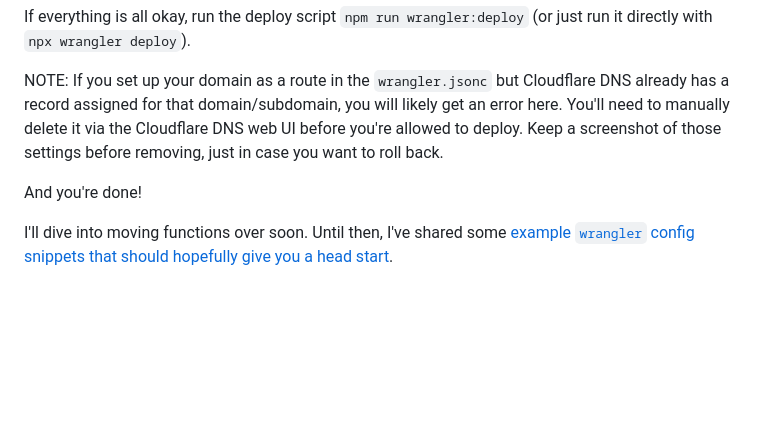
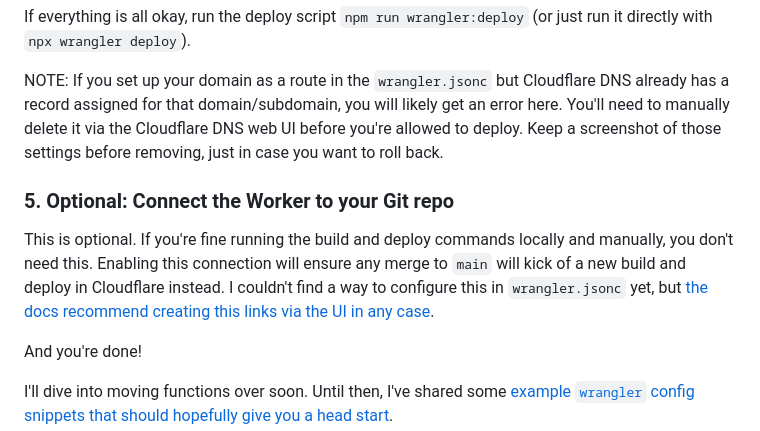
Before and after one commit to d3v1an7/website-benwhite, a Markdown page: src/blog/pages-to-workers.md, the part around the change. Rendered like a GitHub page; blank space fills up the shorter version.

Commit message:
add note about connecting git

```diff
--- a/src/blog/pages-to-workers.md
+++ b/src/blog/pages-to-workers.md
@@ -96,6 +96,10 @@ If everything is all okay, run the deploy script `npm run wrangler:deploy` (or j
 
 NOTE: If you set up your domain as a route in the `wrangler.jsonc` but Cloudflare DNS already has a record assigned for that domain/subdomain, you will likely get an error here. You'll need to manually delete it via the Cloudflare DNS web UI before you're allowed to deploy. Keep a screenshot of those settings before removing, just in case you want to roll back.
 
+### 5. Optional: Connect the Worker to your Git repo
+
+This is optional. If you're fine running the build and deploy commands locally and manually, you don't need this. Enabling this connection will ensure any merge to `main` will kick of a new build and deploy in Cloudflare instead. I couldn't find a way to configure this in `wrangler.jsonc` yet, but [the docs recommend creating this links via the UI in any case](https://developers.cloudflare.com/workers/ci-cd/builds/).
+
 And you're done!
 
 I'll dive into moving functions over soon. Until then, I've shared some [example `wrangler` config snippets that should hopefully give you a head start](/snippets/pages-to-workers-config/).
```
